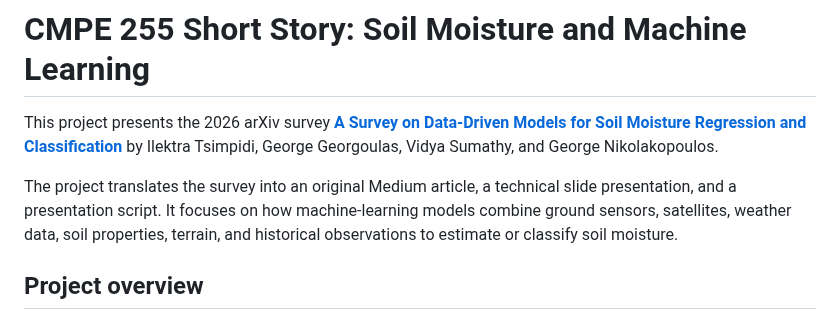
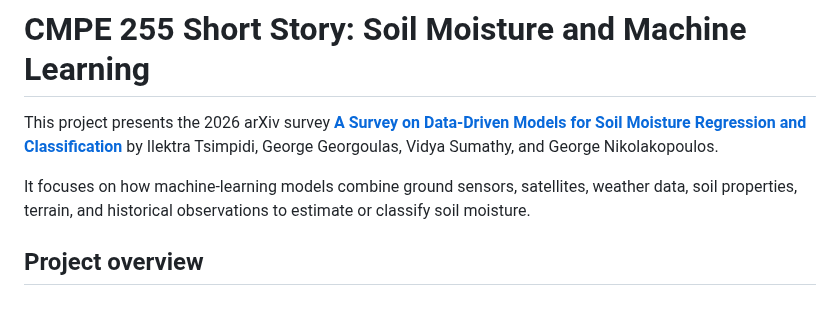
Before and after one commit to navya-illa/CMPE255-Assignments, a Markdown page: Assignment-Short-Story-Soil-Moisture-2026/README.md, the part around the change. GitHub-like rendering.

Commit message:
Refine README content for clarity
Removed redundant sentence structure in README.

```diff
--- a/Assignment-Short-Story-Soil-Moisture-2026/README.md
+++ b/Assignment-Short-Story-Soil-Moisture-2026/README.md
@@ -2,7 +2,7 @@
 
 This project presents the 2026 arXiv survey **[A Survey on Data-Driven Models for Soil Moisture Regression and Classification](https://arxiv.org/pdf/2606.18316)** by Ilektra Tsimpidi, George Georgoulas, Vidya Sumathy, and George Nikolakopoulos.
 
-The project translates the survey into an original Medium article, a technical slide presentation, and a presentation script. It focuses on how machine-learning models combine ground sensors, satellites, weather data, soil properties, terrain, and historical observations to estimate or classify soil moisture.
+It focuses on how machine-learning models combine ground sensors, satellites, weather data, soil properties, terrain, and historical observations to estimate or classify soil moisture.
 
 ## Project overview
 
```
